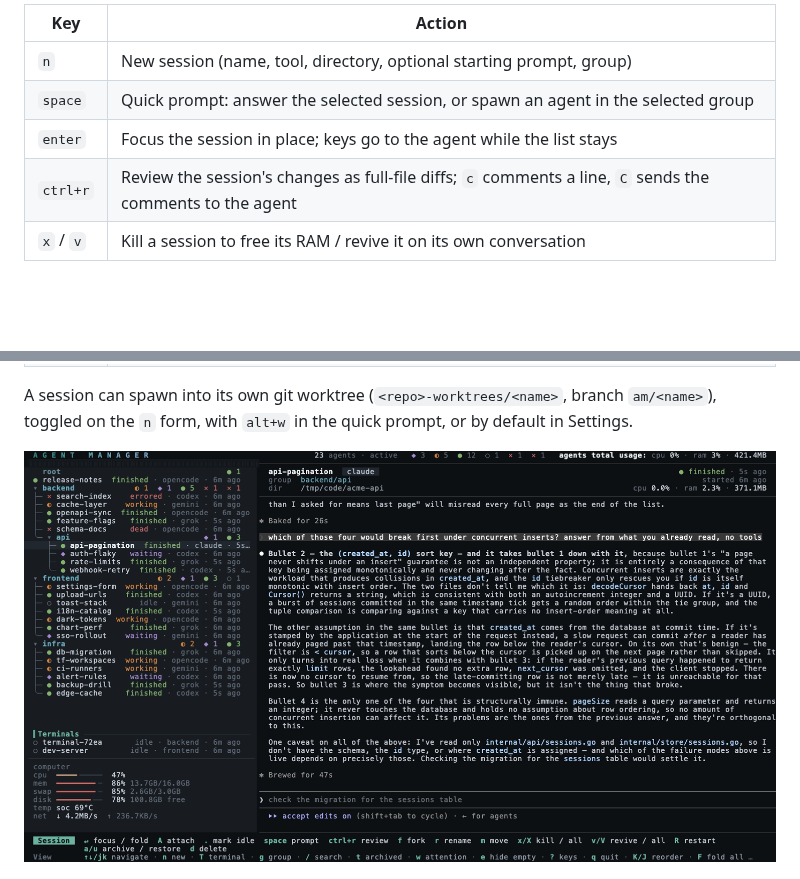
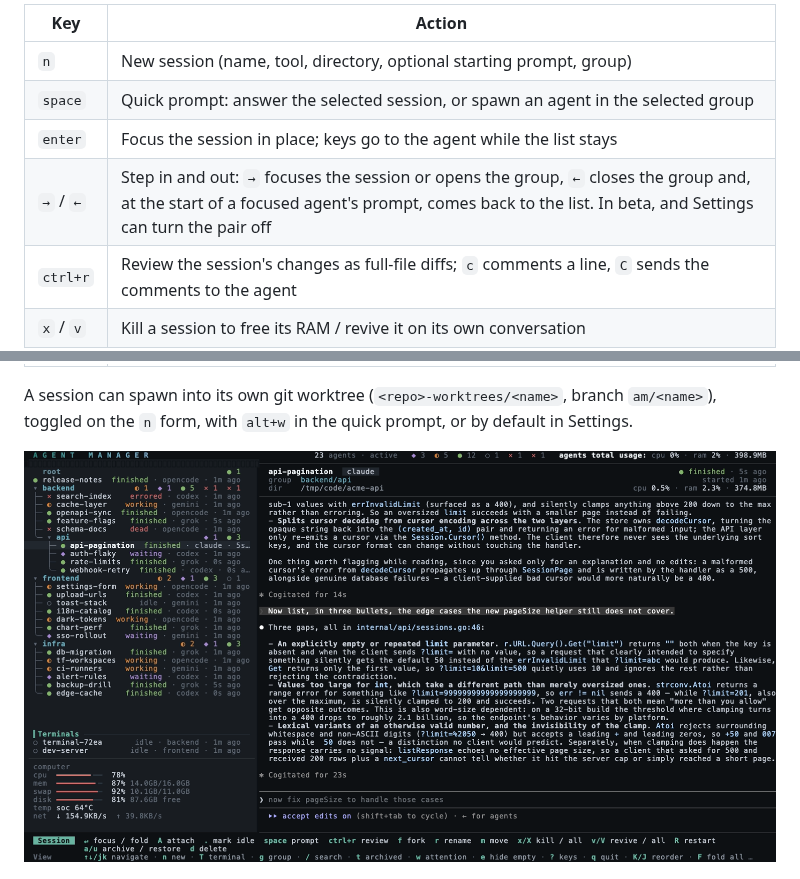
Before and after one commit to YoanWai/agent-manager, a Markdown page: README.md, 2 parts joined by grey strips. GitHub-like rendering; pictures changed too: docs/screenshot-sessions.png; blank space fills up the shorter version.

Commit message:
docs: name the arrow step in and out, and reshoot the settings still (#261)
The README key table gains the pair, and the settings still is re-shot on
v0.26.0 so it shows the new beta row.

```diff
--- a/README.md
+++ b/README.md
@@ -78,6 +78,7 @@ The full reference, every key, the quick prompt, killing and reviving, diff revi
 | `n` | New session (name, tool, directory, optional starting prompt, group) |
 | `space` | Quick prompt: answer the selected session, or spawn an agent in the selected group |
 | `enter` | Focus the session in place; keys go to the agent while the list stays |
+| `→` / `←` | Step in and out: `→` focuses the session or opens the group, `←` closes the group and, at the start of a focused agent's prompt, comes back to the list. In beta, and Settings can turn the pair off |
 | `ctrl+r` | Review the session's changes as full-file diffs; `c` comments a line, `C` sends the comments to the agent |
 | `x` / `v` | Kill a session to free its RAM / revive it on its own conversation |
 | `R` | Restart a session on an empty context: same name, group, directory and tool, fresh conversation |
```
Also changed, not shown: docs/screenshot-settings.png.
